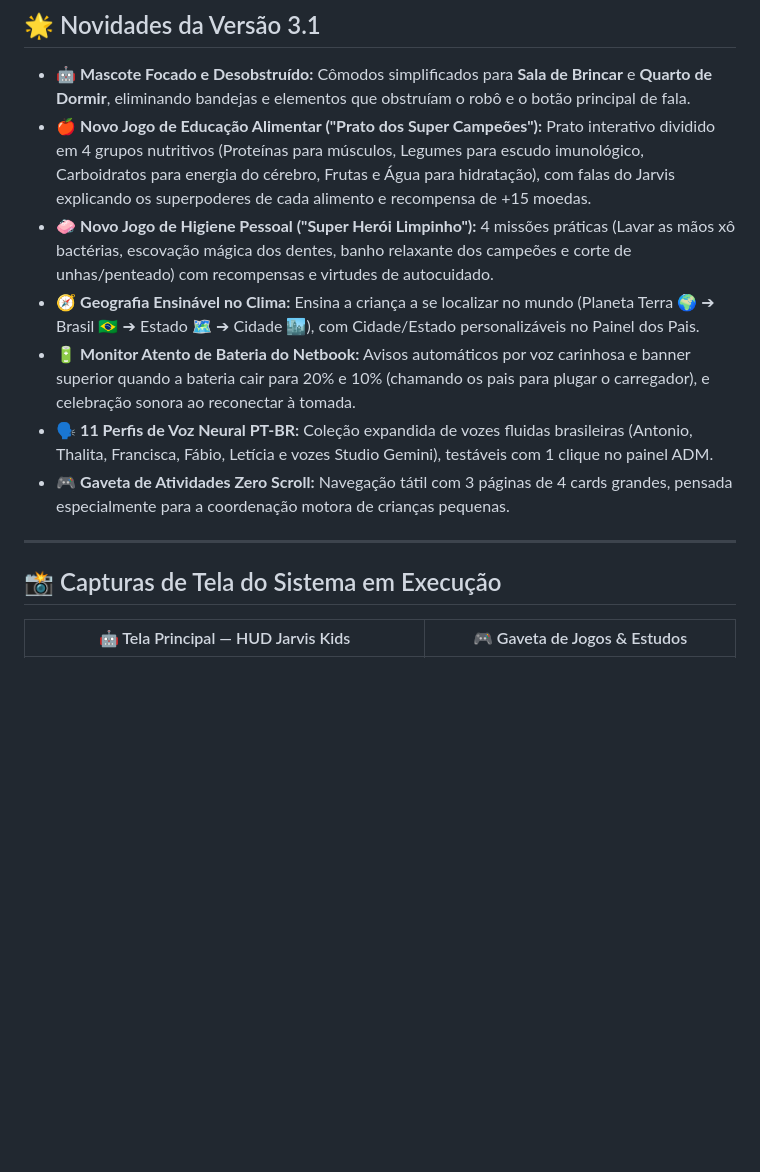
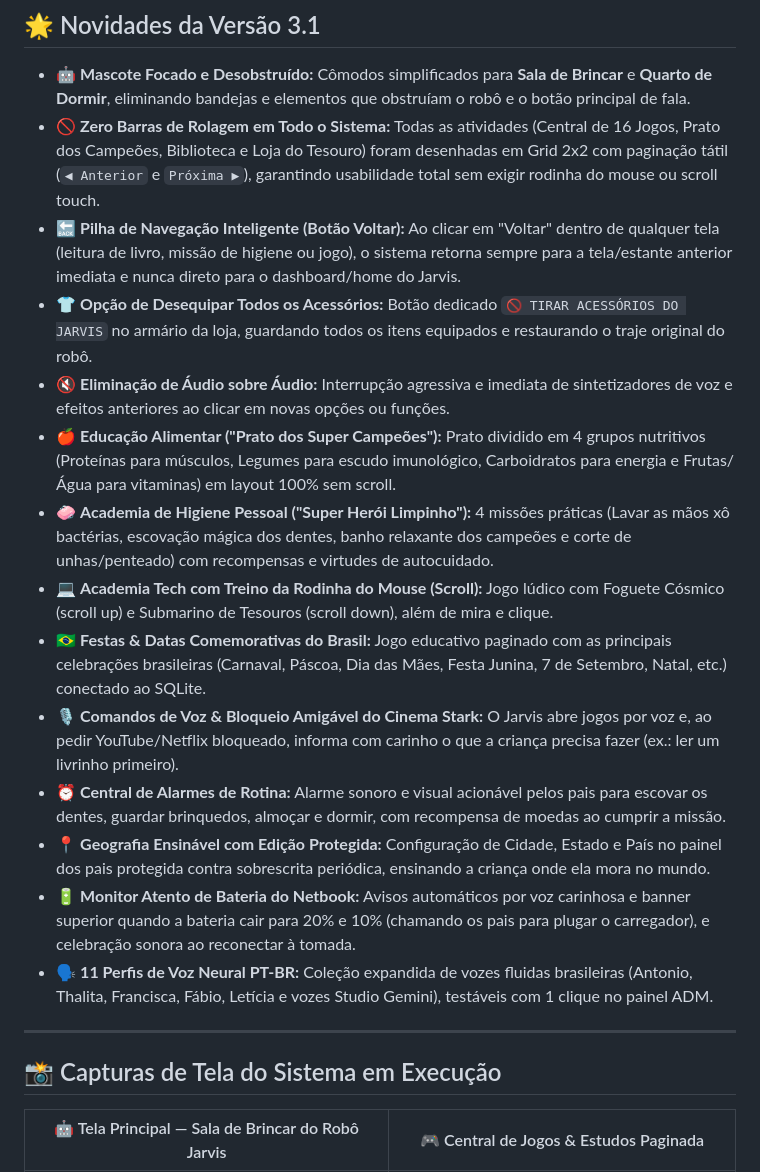
Before and after one commit to zetra-mini/O.S-EDUCATIVO-PARA-CRIAN-AS, a Markdown page: README.md, the part around one of its changes. GitHub-like rendering; blank space fills up the shorter version.

```diff
--- a/README.md
+++ b/README.md
@@ -6,16 +6,23 @@ Sistema operacional educativo, companheiro emocional e assistente gamificado est
 
 ## 🌟 Novidades da Versão 3.1
 - 🤖 **Mascote Focado e Desobstruído:** Cômodos simplificados para **Sala de Brincar** e **Quarto de Dormir**, eliminando bandejas e elementos que obstruíam o robô e o botão principal de fala.
-- 🍎 **Novo Jogo de Educação Alimentar ("Prato dos Super Campeões"):** Prato interativo dividido em 4 grupos nutritivos (Proteínas para músculos, Legumes para escudo imunológico, Carboidratos para energia do cérebro, Frutas e Água para hidratação), com falas do Jarvis explicando os superpoderes de cada alimento e recompensa de +15 moedas.
-- 🧼 **Novo Jogo de Higiene Pessoal ("Super Herói Limpinho"):** 4 missões práticas (Lavar as mãos xô bactérias, escovação mágica dos dentes, banho relaxante dos campeões e corte de unhas/penteado) com recompensas e virtudes de autocuidado.
-- 🧭 **Geografia Ensinável no Clima:** Ensina a criança a se localizar no mundo (Planeta Terra 🌍 ➔ Brasil 🇧🇷 ➔ Estado 🗺️ ➔ Cidade 🏙️), com Cidade/Estado personalizáveis no Painel dos Pais.
+- 🚫 **Zero Barras de Rolagem em Todo o Sistema:** Todas as atividades (Central de 16 Jogos, Prato dos Campeões, Biblioteca e Loja do Tesouro) foram desenhadas em Grid 2x2 com paginação tátil (`◀ Anterior` e `Próxima ▶`), garantindo usabilidade total sem exigir rodinha do mouse ou scroll touch.
+- 🔙 **Pilha de Navegação Inteligente (Botão Voltar):** Ao clicar em "Voltar" dentro de qualquer tela (leitura de livro, missão de higiene ou jogo), o sistema retorna sempre para a tela/estante anterior imediata e nunca direto para o dashboard/home do Jarvis.
+- 👕 **Opção de Desequipar Todos os Acessórios:** Botão dedicado `🚫 TIRAR ACESSÓRIOS DO JARVIS` no armário da loja, guardando todos os itens equipados e restaurando o traje original do robô.
+- 🔇 **Eliminação de Áudio sobre Áudio:** Interrupção agressiva e imediata de sintetizadores de voz e efeitos anteriores ao clicar em novas opções ou funções.
+- 🍎 **Educação Alimentar ("Prato dos Super Campeões"):** Prato dividido em 4 grupos nutritivos (Proteínas para músculos, Legumes para escudo imunológico, Carboidratos para energia e Frutas/Água para vitaminas) em layout 100% sem scroll.
+- 🧼 **Academia de Higiene Pessoal ("Super Herói Limpinho"):** 4 missões práticas (Lavar as mãos xô bactérias, escovação mágica dos dentes, banho relaxante dos campeões e corte de unhas/penteado) com recompensas e virtudes de autocuidado.
+- 💻 **Academia Tech com Treino da Rodinha do Mouse (Scroll):** Jogo lúdico com Foguete Cósmico (scroll up) e Submarino de Tesouros (scroll down), além de mira e clique.
+- 🇧🇷 **Festas & Datas Comemorativas do Brasil:** Jogo educativo paginado com as principais celebrações brasileiras (Carnaval, Páscoa, Dia das Mães, Festa Junina, 7 de Setembro, Natal, etc.) conectado ao SQLite.
+- 🎙️ **Comandos de Voz & Bloqueio Amigável do Cinema Stark:** O Jarvis abre jogos por voz e, ao pedir YouTube/Netflix bloqueado, informa com carinho o que a criança precisa fazer (ex.: ler um livrinho primeiro).
+- ⏰ **Central de Alarmes de Rotina:** Alarme sonoro e visual acionável pelos pais para escovar os dentes, guardar brinquedos, almoçar e dormir, com recompensa de moedas ao cumprir a missão.
+- 📍 **Geografia Ensinável com Edição Protegida:** Configuração de Cidade, Estado e País no painel dos pais protegida contra sobrescrita periódica, ensinando a criança onde ela mora no mundo.
 - 🔋 **Monitor Atento de Bateria do Netbook:** Avisos automáticos por voz carinhosa e banner superior quando a bateria cair para 20% e 10% (chamando os pais para plugar o carregador), e celebração sonora ao reconectar à tomada.
 - 🗣️ **11 Perfis de Voz Neural PT-BR:** Coleção expandida de vozes fluidas brasileiras (Antonio, Thalita, Francisca, Fábio, Letícia e vozes Studio Gemini), testáveis com 1 clique no painel ADM.
-- 🎮 **Gaveta de Atividades Zero Scroll:** Navegação tátil com 3 páginas de 4 cards grandes, pensada especialmente para a coordenação motora de crianças pequenas.
 
 ---
 
 ## 📸 Capturas de Tela do Sistema em Execução
 
-| 🤖 Tela Principal — HUD Jarvis Kids | 🎮 Gaveta de Jogos & Estudos |
+| 🤖 Tela Principal — Sala de Brincar do Robô Jarvis | 🎮 Central de Jogos & Estudos Paginada |
 | :---: | :---: |
```
Also changed, not shown: other parts of README.md (+11 -6 lines), docs/screenshots/biblioteca_magica.jpg (added), docs/screenshots/jarvis_sala_brincar.jpg (added), docs/screenshots/laboratorio_musical.jpg (added), 5 other files.
